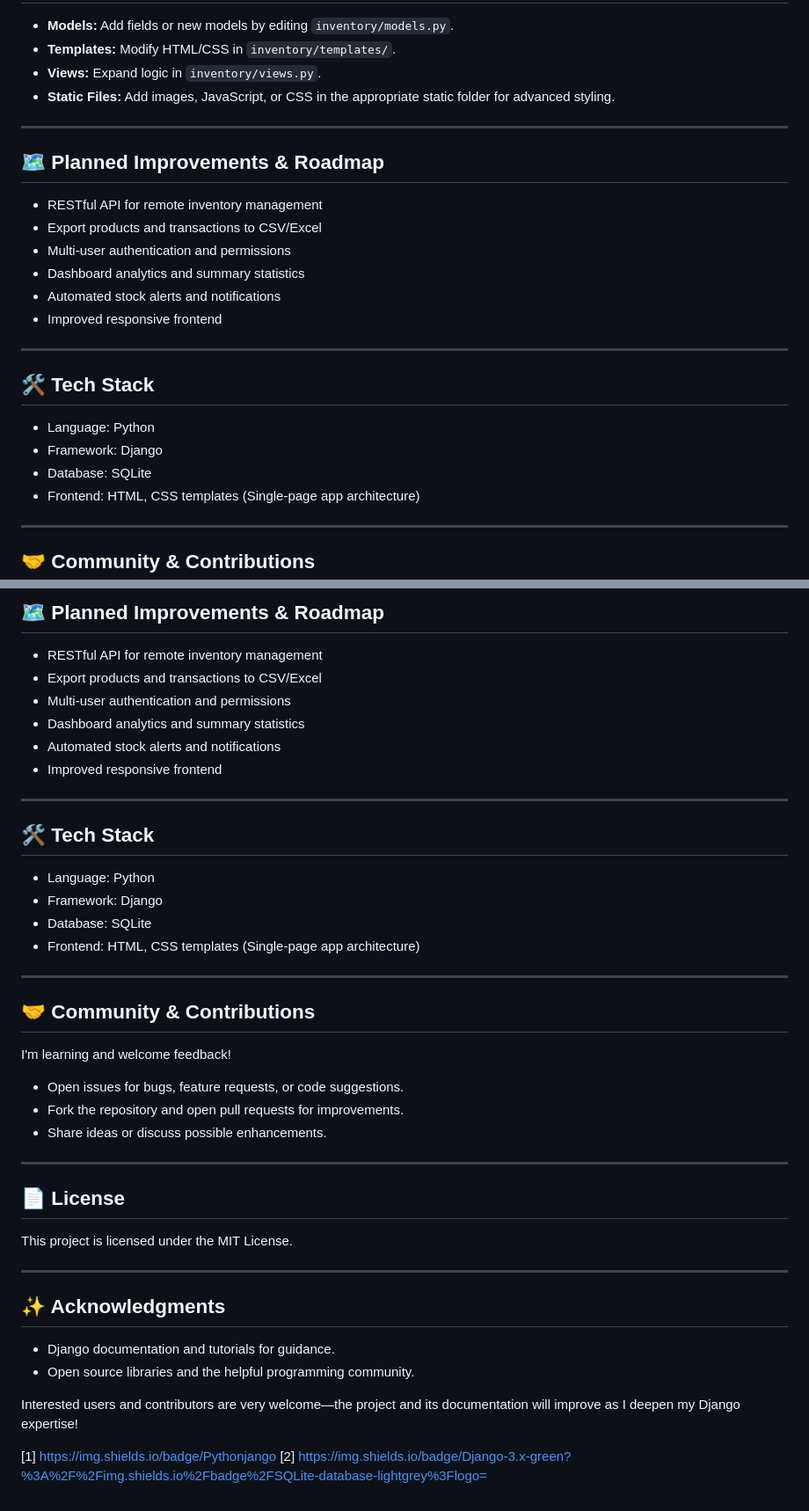
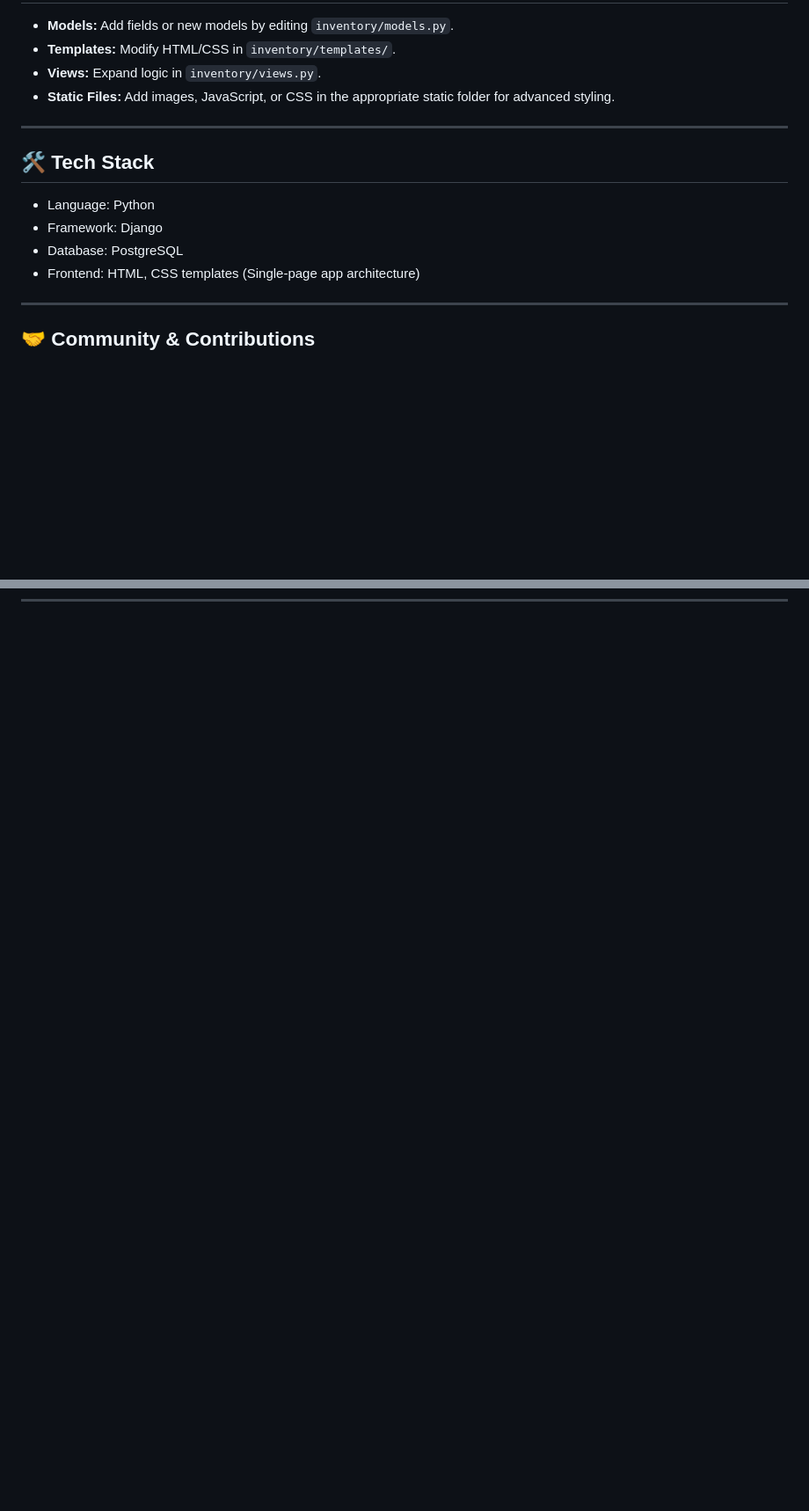
Before and after one commit to SebastianBenjamin/StockManager, a Markdown page: readme.md, 2 parts joined by grey strips. Shown: that part at 88% size. GitHub-like rendering; blank space fills up the shorter version.

```diff
--- a/readme.md
+++ b/readme.md
@@ -125,22 +96,11 @@ Navigate to `/admin` and log in with your superuser account to manage inventory,
 
 ***
 
-## 🗺️ Planned Improvements & Roadmap
-
-- RESTful API for remote inventory management
-- Export products and transactions to CSV/Excel
-- Multi-user authentication and permissions
-- Dashboard analytics and summary statistics
-- Automated stock alerts and notifications
-- Improved responsive frontend
-
-***
-
 ## 🛠 Tech Stack
 
 - Language: Python
 - Framework: Django
-- Database: SQLite
+- Database: PostgreSQL
 - Frontend: HTML, CSS templates (Single-page app architecture)
 
 ***
@@ -245,46 +130,0 @@ Navigate to `/admin` and log in with your superuser account to manage inventory,
-## 🗺️ Planned Improvements & Roadmap
-
-- RESTful API for remote inventory management
-- Export products and transactions to CSV/Excel
-- Multi-user authentication and permissions
-- Dashboard analytics and summary statistics
-- Automated stock alerts and notifications
-- Improved responsive frontend
-
-***
-
-## 🛠 Tech Stack
-
-- Language: Python
-- Framework: Django
-- Database: SQLite
-- Frontend: HTML, CSS templates (Single-page app architecture)
-
-***
-
-## 🤝 Community & Contributions
-
-I'm learning and welcome feedback!
-- Open issues for bugs, feature requests, or code suggestions.
-- Fork the repository and open pull requests for improvements.
-- Share ideas or discuss possible enhancements.
-
-***
-
-## 📄 License
-
-This project is licensed under the MIT License.
-
-***
-
-## ✨ Acknowledgments
-
-- Django documentation and tutorials for guidance.
-- Open source libraries and the helpful programming community.
-
-Interested users and contributors are very welcome—the project and its documentation will improve as I deepen my Django expertise!
-
-
-
-[1] https://img.shields.io/badge/Pythonjango
-[2] https://img.shields.io/badge/Django-3.x-green?%3A%2F%2Fimg.shields.io%2Fbadge%2FSQLite-database-lightgrey%3Flogo=
```
Also changed, not shown: other parts of readme.md (+8 -111 lines).
